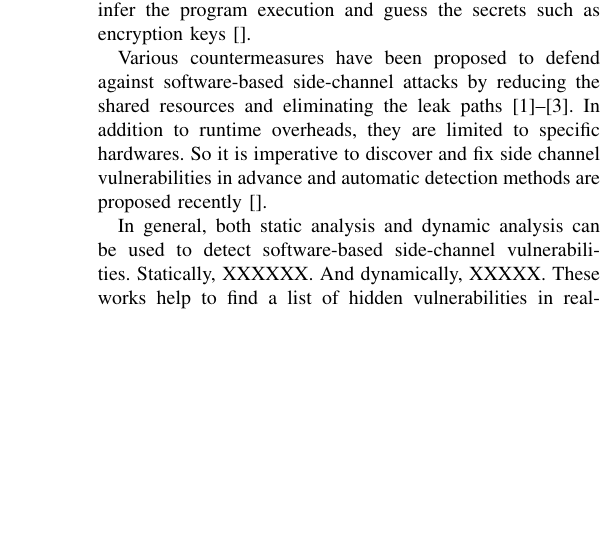
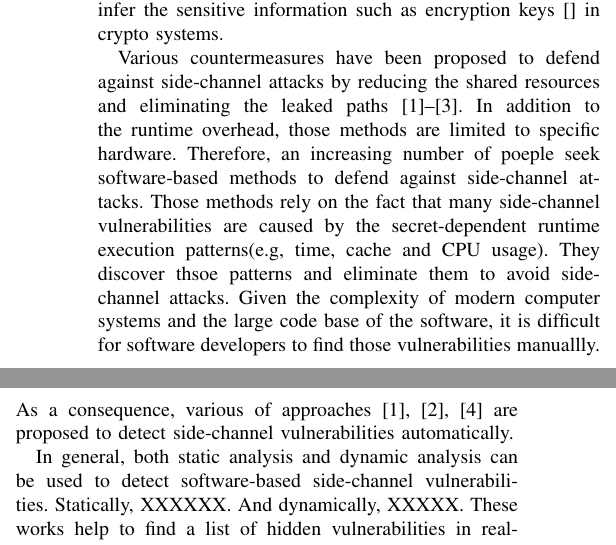
Before and after one commit to qinkunbao/QIF, a LaTeX paper (papers/SP2020_June_1/main.tex, which reads papers/SP2020_June_1/sections/introduction.tex): part of one column of page 1 of 10 before the commit and two parts of the columns of page 1 of 10 after it, the two joined at a grey line, cut at the place of the change, the shorter picture padded with empty space. Compiled offline with pdfLaTeX; a missing font is replaced by an installed copy or a similar font; a LaTeX package or settings file that is missing is left out.

Commit message:
update papers

```diff
--- a/papers/SP2020_June_1/sections/introduction.tex
+++ b/papers/SP2020_June_1/sections/introduction.tex
@@ -7,15 +7,24 @@ Among them, software-based side-channel vulnerabilities are especially common an
 The vulnerability results from vulnerable software codes and shared hardware components.
 As the threat model in Figure~\ref{}, there is an information flow with secrets.
 By observing the outputs or hardware behaviors, attackers could
-infer the program execution and guess the secrets such as encryption keys~\cite{}.
+infer the sensitive information such as encryption keys~\cite{} in crypto
+systems.
 
 %% to deal with side channels, we can protect or detect them and detection is better
 Various countermeasures have been proposed to defend against
-software-based side-channel attacks by reducing the shared resources
-and eliminating the leak paths~\cite{182946,203878,217537}.
-In addition to runtime overheads, they are limited to specific hardwares.
-So it is imperative to discover and fix side channel vulnerabilities in advance
-and automatic detection methods are proposed recently~\cite{}.
+side-channel attacks by reducing the shared resources
+and eliminating the leaked paths~\cite{182946,203878,217537}.
+In addition to the runtime overhead, those methods are limited to specific hardware.
+Therefore, an increasing number of poeple seek software-based methods to
+defend against side-channel attacks. Those methods rely on the
+fact that many side-channel vulnerabilities are caused by the
+secret-dependent runtime execution patterns(e.g, time, cache and CPU usage).
+They discover thsoe patterns and eliminate them to avoid side-channel attacks.
+Given the complexity of modern computer systems and the large code base of the
+software, it is difficult for software developers to find those vulnerabilities
+manuallly. As a consequence, various of approaches~\cite{182946,203878,Osvik:2006:CAC:2117739.2117741}
+are proposed to detect side-channel vulnerabilities automatically.
+
 
 %% There are some detection methods but need a good assess method
 In general, both static analysis and dynamic analysis
```
Also changed, not shown: papers/SP2020_June_1/refs.bib (+7 -0 lines), papers/SP2020_June_1/sections/evaluation.tex (+19 -19 lines), papers/SP2020_June_1/sections/introduction.tex (7 more changed lines).
